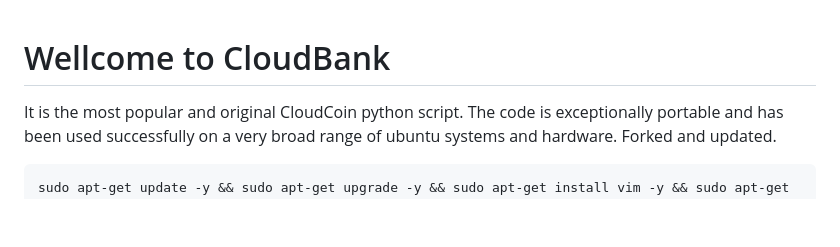
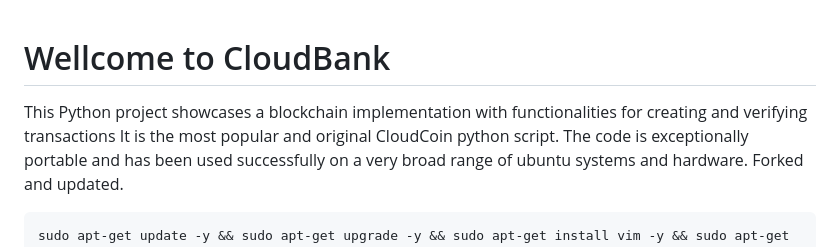
Before and after one commit to mustafaakgul/blockchain-transactions, a Markdown page: README.md, the part around the change. Drawn GitHub-style; blank space fills up the shorter version.

Commit message:
Upd base

````diff
--- a/README.md
+++ b/README.md
@@ -1,4 +1,5 @@
 # Wellcome to CloudBank
+This Python project showcases a blockchain implementation with functionalities for creating and verifying transactions
 It is the most popular and original CloudCoin python script. The code is exceptionally portable and has been used successfully on a very broad range of ubuntu systems and hardware. Forked and updated.
 
 ```shell
````
